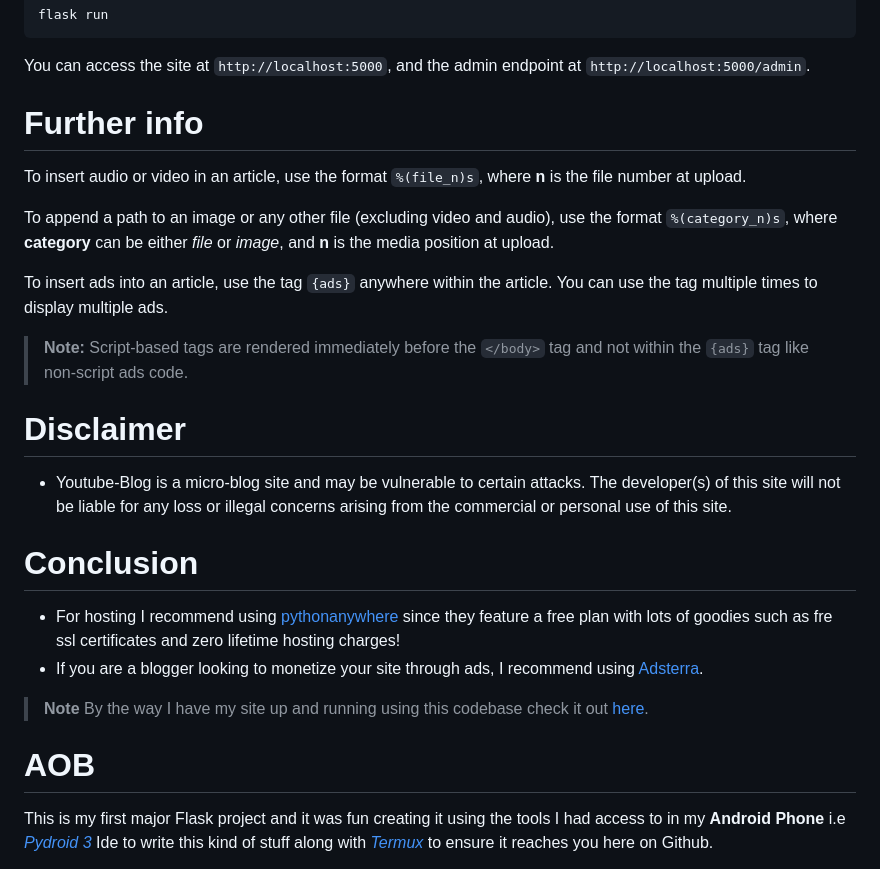
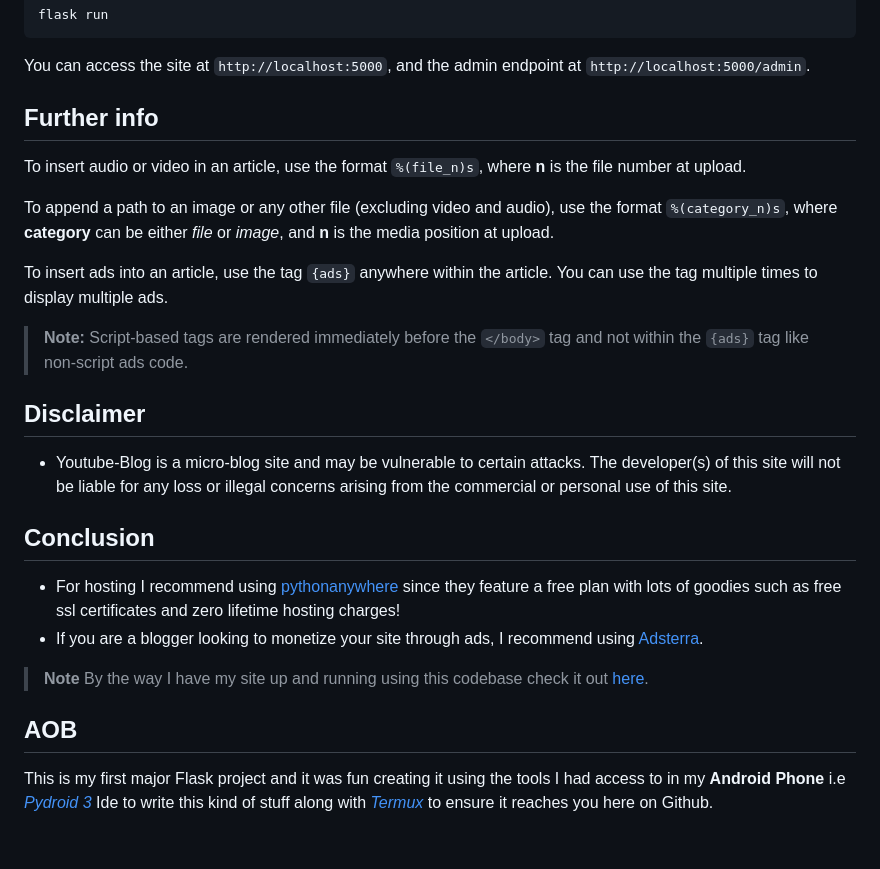
Before and after one commit to Simatwa/Youtube-Blog, a Markdown page: README.md, the part around one of its changes. GitHub-like rendering; blank space fills up the shorter version.

```diff
--- a/README.md
+++ b/README.md
@@ -68,7 +68,7 @@ flask run
 
 You can access the site at `http://localhost:5000`, and the admin endpoint at `http://localhost:5000/admin`.
 
-# Further info
+## Further info
 
 To insert audio or video in an article, use the format `%(file_n)s`, where **n** is the file number at upload.
 
@@ -78,17 +78,17 @@ To insert ads into an article, use the tag `{ads}` anywhere within the article.
 
 > **Note:** Script-based tags are rendered immediately before the `</body>` tag and not within the `{ads}` tag like non-script ads code.
 
-# Disclaimer
+## Disclaimer
 
 - Youtube-Blog is a micro-blog site and may be vulnerable to certain attacks. The developer(s) of this site will not be liable for any loss or illegal concerns arising from the commercial or personal use of this site.
 
-# Conclusion
+## Conclusion
 
-- For hosting I recommend using [pythonanywhere](https://pythonanywhere.com) since they feature a free plan with lots of goodies such as fre ssl certificates and zero lifetime hosting charges!
+- For hosting I recommend using [pythonanywhere](https://pythonanywhere.com) since they feature a free plan with lots of goodies such as free ssl certificates and zero lifetime hosting charges!
 - If you are a blogger looking to monetize your site through ads, I recommend using [Adsterra](https://adsterra.com).
 >**Note** By the way I have my site up and running using this codebase check it out [here](https://bx254.pythonanywhere.com).
 
-# AOB
+## AOB
 
 This is my first major Flask project and it was fun creating it using the tools I had access to in my **Android Phone** i.e [*Pydroid 3*](https://play.google.com/store/apps/details?id=ru.iiec.pydroid3&hl=en_US) Ide to write this kind of stuff along with [*Termux*](https://f-droid.org/packages/com.termux/) to ensure it reaches you here on Github.
 
```
Also changed, not shown: other parts of README.md (+4 -4 lines).
